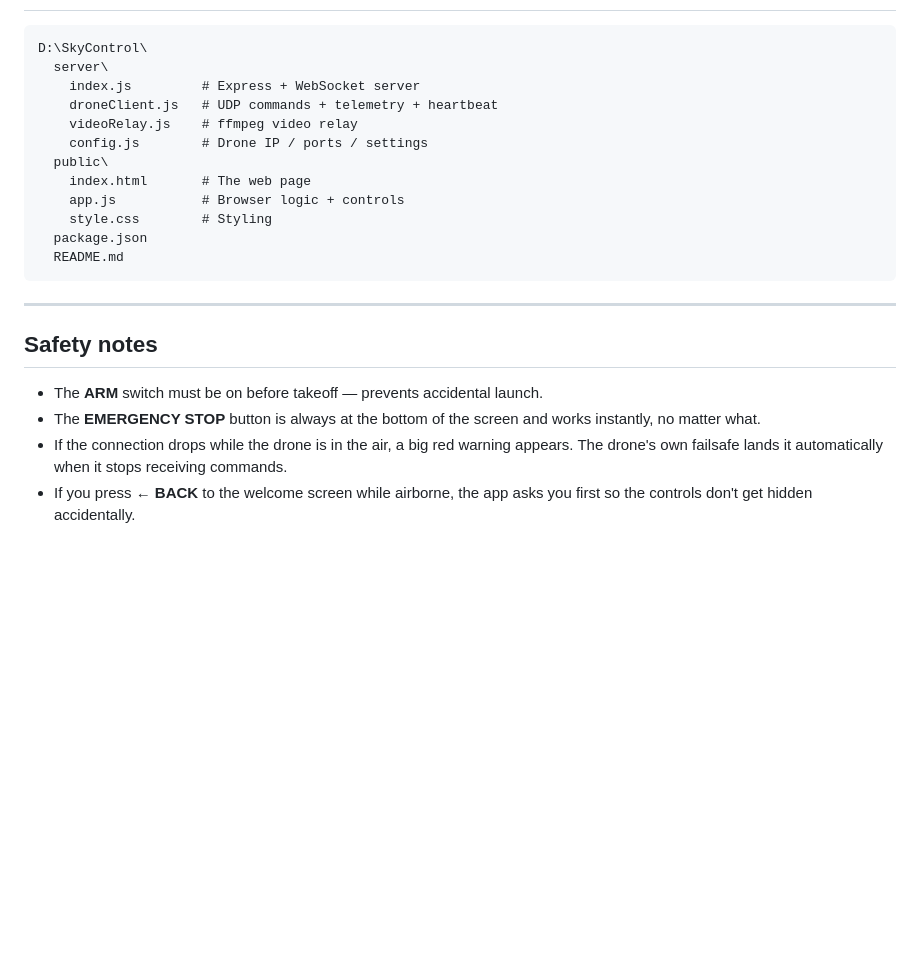
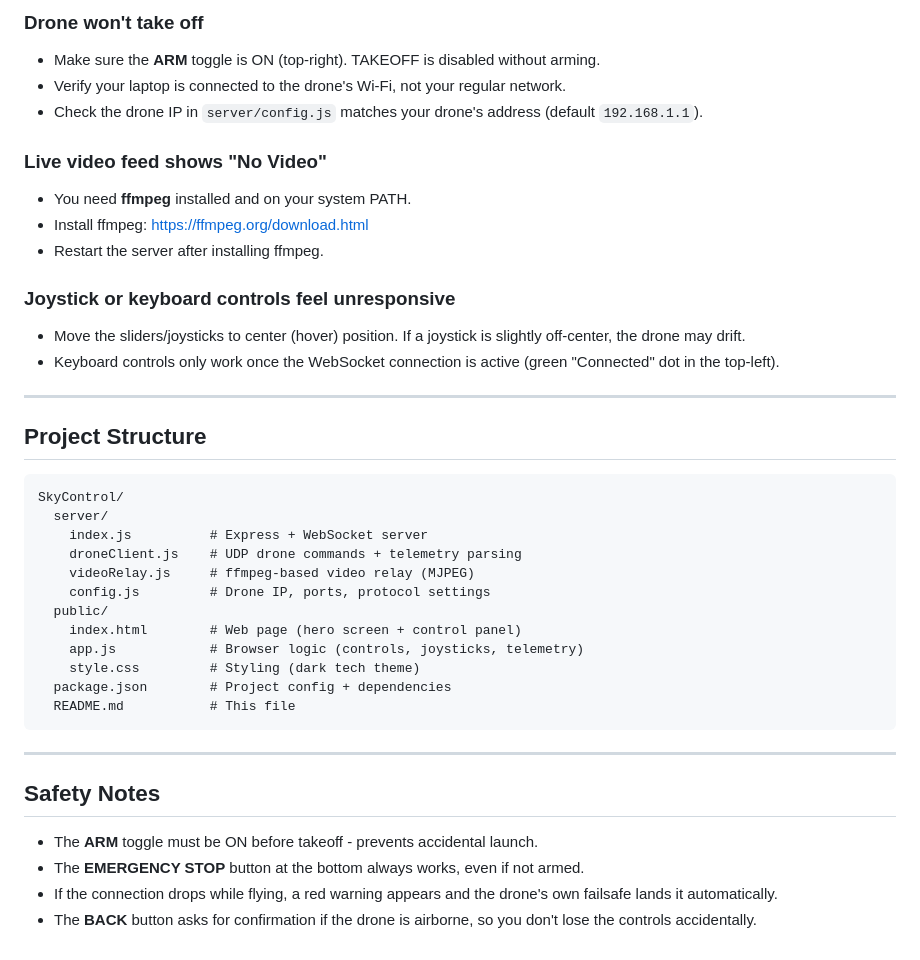
Before and after one commit to csakib049/SkyControl, a Markdown page: README.md, the part around one of its changes. Drawn GitHub-style; blank space fills up the shorter version.

````diff
--- a/README.md
+++ b/README.md
@@ -120,24 +163,44 @@ Check your drone's manual for its exact command port/protocol before changing th
+### Drone won't take off
+
+- Make sure the **ARM** toggle is ON (top-right). TAKEOFF is disabled without arming.
+- Verify your laptop is connected to the drone's Wi-Fi, not your regular network.
+- Check the drone IP in `server/config.js` matches your drone's address (default `192.168.1.1`).
+
+### Live video feed shows "No Video"
+
+- You need **ffmpeg** installed and on your system PATH.
+- Install ffmpeg: https://ffmpeg.org/download.html
+- Restart the server after installing ffmpeg.
+
+### Joystick or keyboard controls feel unresponsive
+
+- Move the sliders/joysticks to center (hover) position. If a joystick is slightly off-center, the drone may drift.
+- Keyboard controls only work once the WebSocket connection is active (green "Connected" dot in the top-left).
+
+---
+
+## Project Structure
 
 ```
-D:\SkyControl\
-  server\
-    index.js         # Express + WebSocket server
-    droneClient.js   # UDP commands + telemetry + heartbeat
-    videoRelay.js    # ffmpeg video relay
-    config.js        # Drone IP / ports / settings
-  public\
-    index.html       # The web page
-    app.js           # Browser logic + controls
-    style.css        # Styling
-  package.json
-  README.md
+SkyControl/
+  server/
+    index.js          # Express + WebSocket server
+    droneClient.js    # UDP drone commands + telemetry parsing
+    videoRelay.js     # ffmpeg-based video relay (MJPEG)
+    config.js         # Drone IP, ports, protocol settings
+  public/
+    index.html        # Web page (hero screen + control panel)
+    app.js            # Browser logic (controls, joysticks, telemetry)
+    style.css         # Styling (dark tech theme)
+  package.json        # Project config + dependencies
+  README.md           # This file
 ```
 
 ---
 
-## Safety notes
+## Safety Notes
 
-- The **ARM** switch must be on before takeoff — prevents accidental launch.
-- The **EMERGENCY STOP** button is always at the bottom of the screen and works instantly, no matter what.
-- If the connection drops while the drone is in the air, a big red warning appears. The drone's own failsafe lands it automatically when it stops receiving commands.
-- If you press **← BACK** to the welcome screen while airborne, the app asks you first so the controls don't get hidden accidentally.
+- The **ARM** toggle must be ON before takeoff - prevents accidental launch.
+- The **EMERGENCY STOP** button at the bottom always works, even if not armed.
+- If the connection drops while flying, a red warning appears and the drone's own failsafe lands it automatically.
+- The **BACK** button asks for confirmation if the drone is airborne, so you don't lose the controls accidentally.
````
Also changed, not shown: other parts of README.md (+110 -67 lines).
